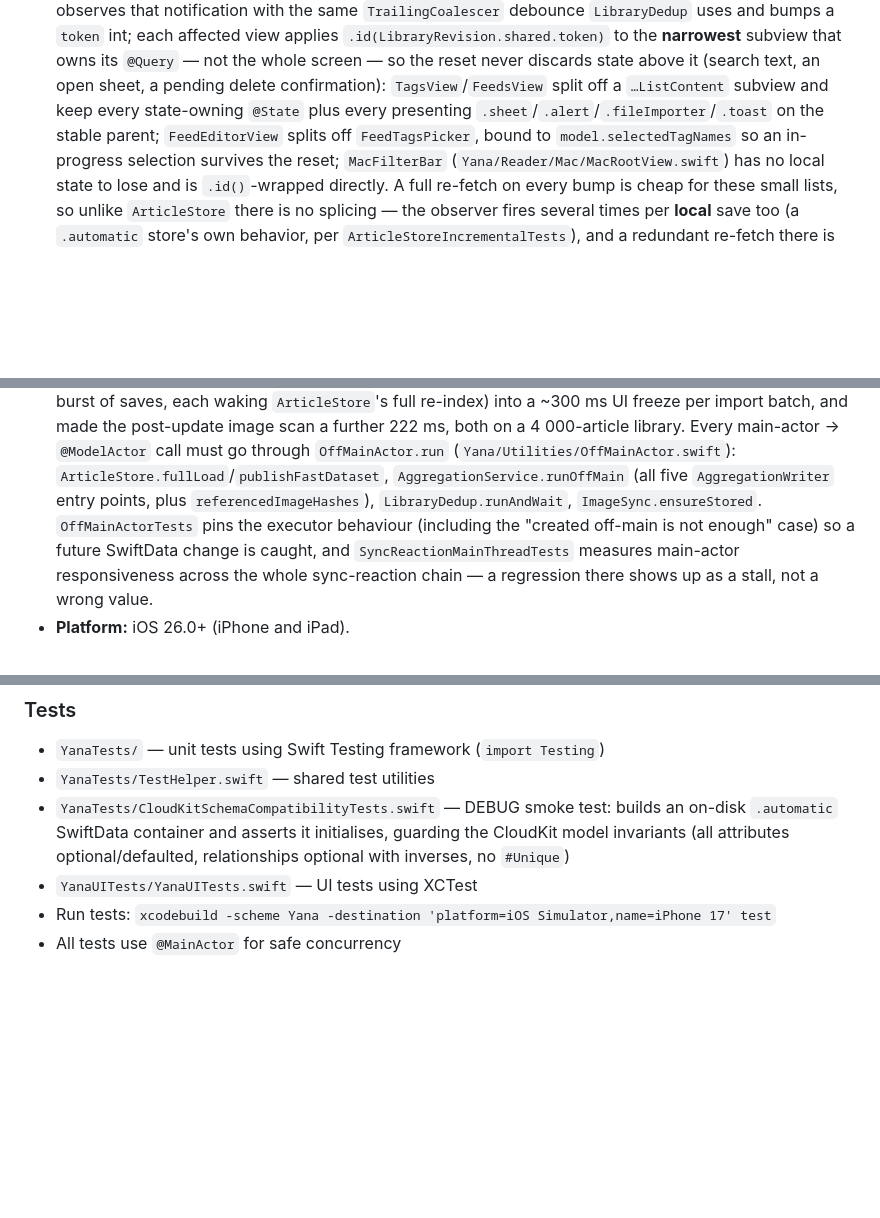
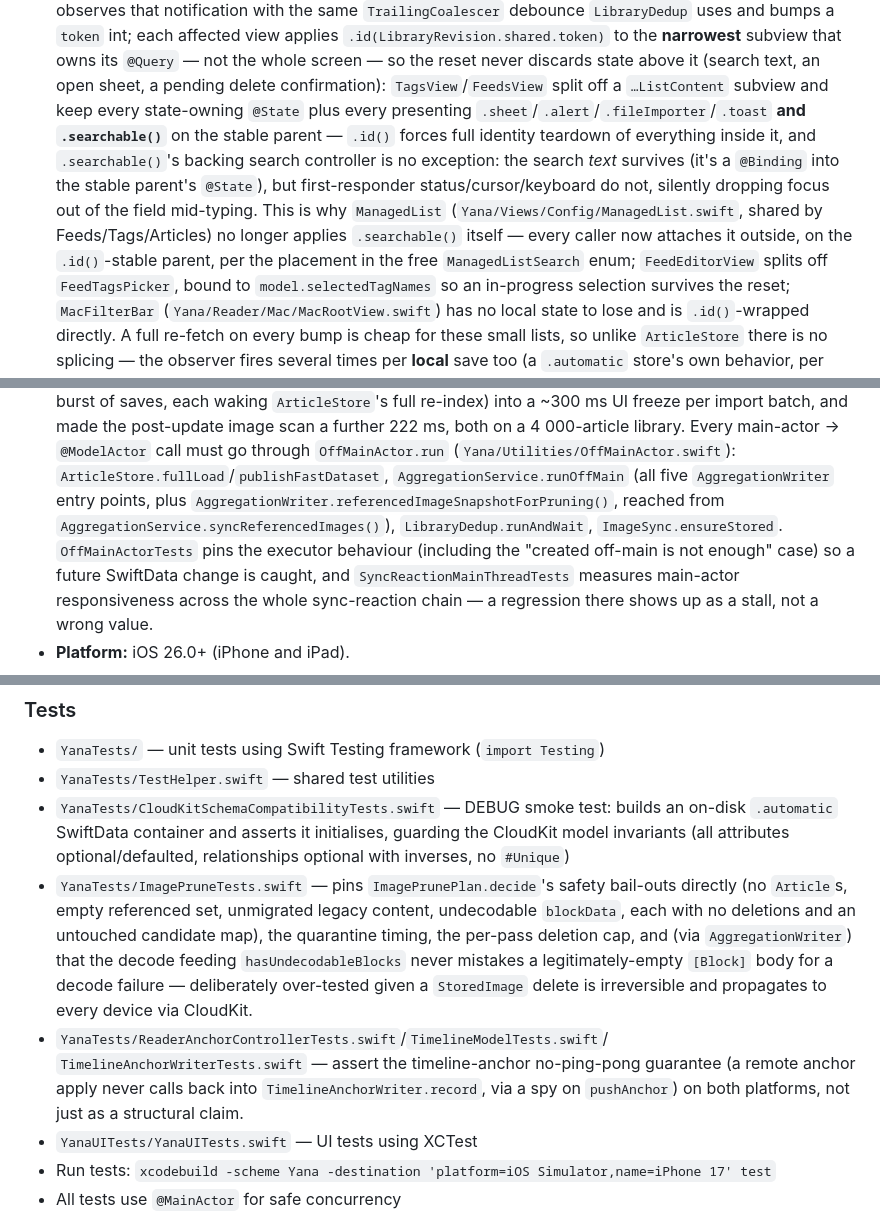
Before and after one commit to fa-krug/yana, a Markdown page: CLAUDE.md, 3 parts joined by grey strips. GitHub-like rendering; blank space fills up the shorter version.

```diff
--- a/CLAUDE.md
+++ b/CLAUDE.md
@@ -278,7 +297,14 @@ open source under the MIT license (`LICENSE`); the source and issue board live a
   subview that owns its `@Query` — not the whole screen — so the reset never discards state above
   it (search text, an open sheet, a pending delete confirmation): `TagsView`/`FeedsView` split off a
   `…ListContent` subview and keep every state-owning `@State` plus every presenting
-  `.sheet`/`.alert`/`.fileImporter`/`.toast` on the stable parent; `FeedEditorView` splits off
+  `.sheet`/`.alert`/`.fileImporter`/`.toast` **and `.searchable()`** on the stable parent — `.id()`
+  forces full identity teardown of everything inside it, and `.searchable()`'s backing search
+  controller is no exception: the search *text* survives (it's a `@Binding` into the stable
+  parent's `@State`), but first-responder status/cursor/keyboard do not, silently dropping focus
+  out of the field mid-typing. This is why `ManagedList` (`Yana/Views/Config/ManagedList.swift`,
+  shared by Feeds/Tags/Articles) no longer applies `.searchable()` itself — every caller now
+  attaches it outside, on the `.id()`-stable parent, per the placement in the free
+  `ManagedListSearch` enum; `FeedEditorView` splits off
   `FeedTagsPicker`, bound to `model.selectedTagNames` so an in-progress selection survives the
   reset; `MacFilterBar` (`Yana/Reader/Mac/MacRootView.swift`) has no local state to lose and is
   `.id()`-wrapped directly. A full re-fetch on every bump is cheap for these small lists, so unlike
@@ -452,7 +502,9 @@ open source under the MIT license (`LICENSE`); the source and issue board live a
   `@ModelActor` call must go through `OffMainActor.run`
   (`Yana/Utilities/OffMainActor.swift`): `ArticleStore.fullLoad`/`publishFastDataset`,
   `AggregationService.runOffMain` (all five `AggregationWriter` entry points, plus
-  `referencedImageHashes`), `LibraryDedup.runAndWait`, `ImageSync.ensureStored`. `OffMainActorTests`
+  `AggregationWriter.referencedImageSnapshotForPruning()`, reached from
+  `AggregationService.syncReferencedImages()`), `LibraryDedup.runAndWait`, `ImageSync.ensureStored`.
+  `OffMainActorTests`
   pins the executor behaviour (including the "created off-main is not enough" case) so a future
   SwiftData change is caught, and `SyncReactionMainThreadTests` measures main-actor responsiveness
   across the whole sync-reaction chain — a regression there shows up as a stall, not a wrong value.
@@ -471,6 +523,16 @@ before use, with Apple Intelligence checked for on-device availability instead.
 - `YanaTests/` — unit tests using Swift Testing framework (`import Testing`)
 - `YanaTests/TestHelper.swift` — shared test utilities
 - `YanaTests/CloudKitSchemaCompatibilityTests.swift` — DEBUG smoke test: builds an on-disk `.automatic` SwiftData container and asserts it initialises, guarding the CloudKit model invariants (all attributes optional/defaulted, relationships optional with inverses, no `#Unique`)
+- `YanaTests/ImagePruneTests.swift` — pins `ImagePrunePlan.decide`'s safety bail-outs directly (no
+  `Article`s, empty referenced set, unmigrated legacy content, undecodable `blockData`, each with no
+  deletions and an untouched candidate map), the quarantine timing, the per-pass deletion cap, and
+  (via `AggregationWriter`) that the decode feeding `hasUndecodableBlocks` never mistakes a
+  legitimately-empty `[Block]` body for a decode failure — deliberately over-tested given a
+  `StoredImage` delete is irreversible and propagates to every device via CloudKit.
+- `YanaTests/ReaderAnchorControllerTests.swift`/`TimelineModelTests.swift`/
+  `TimelineAnchorWriterTests.swift` — assert the timeline-anchor no-ping-pong guarantee (a remote
+  anchor apply never calls back into `TimelineAnchorWriter.record`, via a spy on `pushAnchor`) on
+  both platforms, not just as a structural claim.
 - `YanaUITests/YanaUITests.swift` — UI tests using XCTest
 - Run tests: `xcodebuild -scheme Yana -destination 'platform=iOS Simulator,name=iPhone 17' test`
 - All tests use `@MainActor` for safe concurrency
```
Also changed, not shown: other parts of CLAUDE.md (+55 -12 lines).
